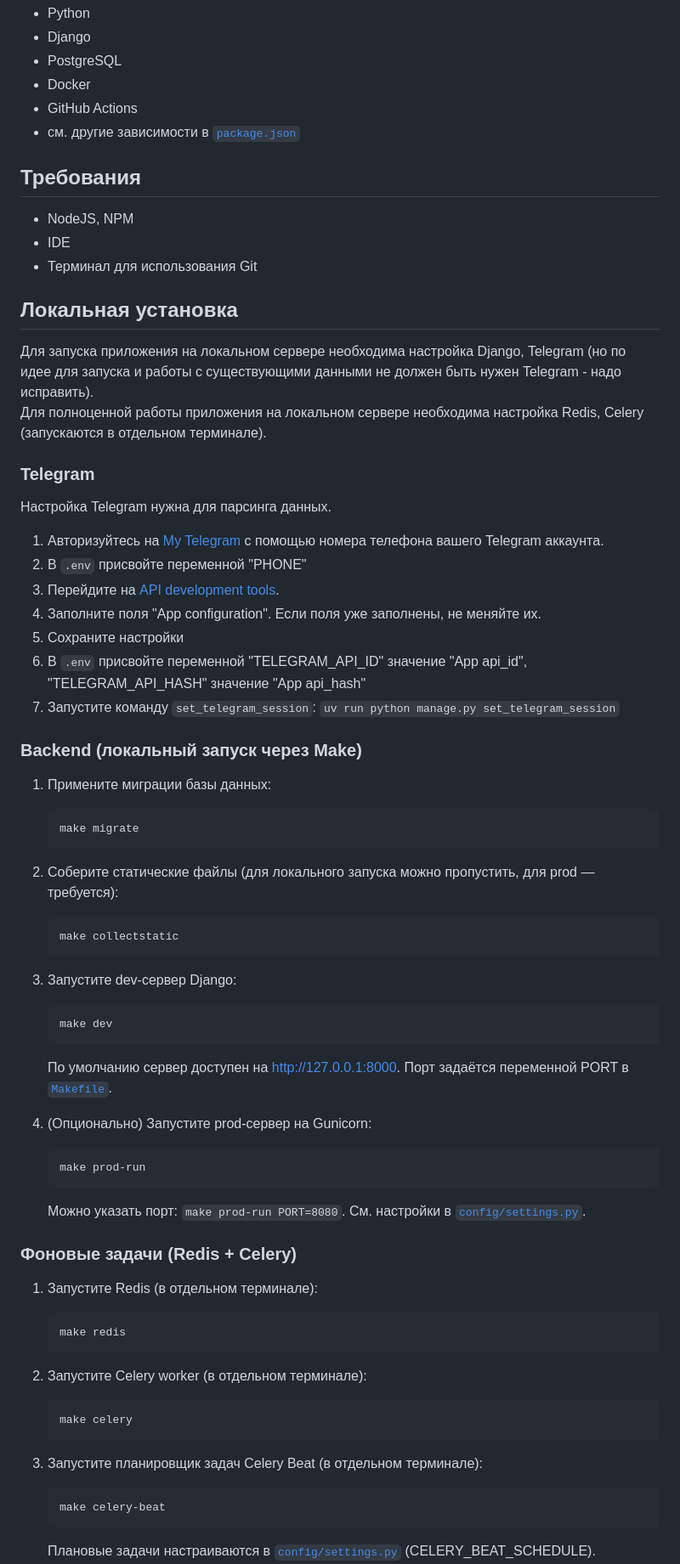
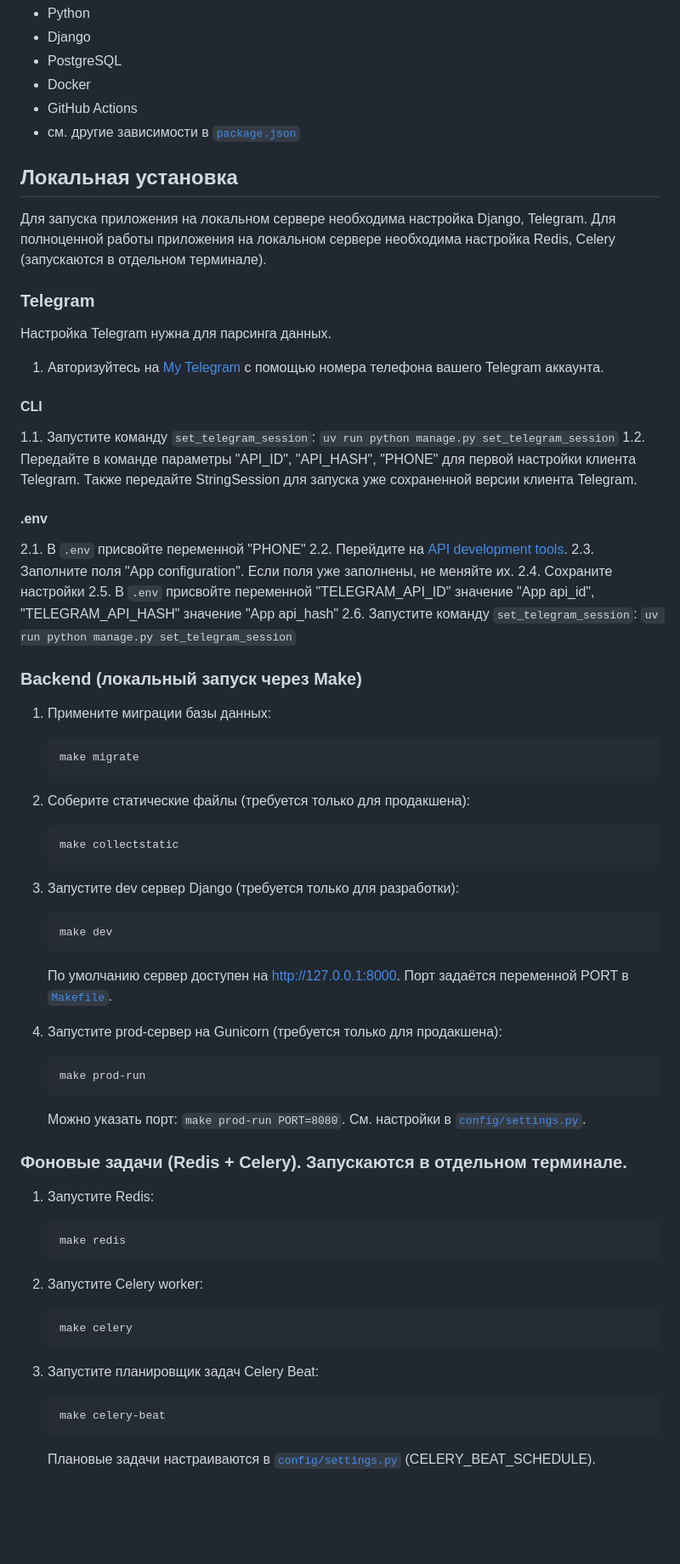
Before and after one commit to kate0l/tg-marketing-service, a Markdown page: README.md, the part around one of its changes. Shown at 85% size. Rendered like a GitHub page; blank space fills up the shorter version.

````diff
--- a/README.md
+++ b/README.md
@@ -27,26 +27,23 @@ SPA веб-приложение. Единый портал для сравнен
 - GitHub Actions
 - см. другие зависимости в [`package.json`](package.json)
 
-## Требования
-
-
-- NodeJS, NPM
-- IDE
-- Терминал для использования Git
-
 ## Локальная установка
-Для запуска приложения на локальном сервере необходима настройка Django, Telegram (но по идее для запуска и работы с существующими данными не должен быть нужен Telegram - надо исправить).\
+Для запуска приложения на локальном сервере необходима настройка Django, Telegram.
 Для полноценной работы приложения на локальном сервере необходима настройка Redis, Celery (запускаются в отдельном терминале).
 
 ### Telegram
 Настройка Telegram нужна для парсинга данных.
 1. Авторизуйтесь на [My Telegram](https://my.telegram.org/apps) с помощью номера телефона вашего Telegram аккаунта.
-2. В `.env` присвойте переменной "PHONE"
-3. Перейдите на [API development tools](https://my.telegram.org/apps).
-4. Заполните поля "App configuration". Если поля уже заполнены, не меняйте их.
-5. Сохраните настройки
-6. В `.env` присвойте переменной "TELEGRAM_API_ID" значение "App api_id", "TELEGRAM_API_HASH" значение "App api_hash"
-7. Запустите команду `set_telegram_session`: `uv run python manage.py set_telegram_session`
+#### CLI
+1.1. Запустите команду `set_telegram_session`: `uv run python manage.py set_telegram_session`
+1.2. Передайте в команде параметры "API_ID", "API_HASH", "PHONE" для первой настройки клиента Telegram. Также передайте StringSession для запуска уже сохраненной версии клиента Telegram.
+#### .env
+2.1. В `.env` присвойте переменной "PHONE"
+2.2. Перейдите на [API development tools](https://my.telegram.org/apps).
+2.3. Заполните поля "App configuration". Если поля уже заполнены, не меняйте их.
+2.4. Сохраните настройки
+2.5. В `.env` присвойте переменной "TELEGRAM_API_ID" значение "App api_id", "TELEGRAM_API_HASH" значение "App api_hash"
+2.6. Запустите команду `set_telegram_session`: `uv run python manage.py set_telegram_session`
 
 ### Backend (локальный запуск через Make)
 
@@ -55,36 +52,36 @@ SPA веб-приложение. Единый портал для сравнен
    make migrate
    ```
 
-2. Соберите статические файлы (для локального запуска можно пропустить, для prod — требуется):
+2. Соберите статические файлы (требуется только для продакшена):
    ```sh
    make collectstatic
    ```
 
-3. Запустите dev-сервер Django:
+3. Запустите dev сервер Django (требуется только для разработки):
    ```sh
    make dev
    ```
    По умолчанию сервер доступен на http://127.0.0.1:8000. Порт задаётся переменной PORT в [`Makefile`](Makefile).
 
-4. (Опционально) Запустите prod-сервер на Gunicorn:
+4. Запустите prod-сервер на Gunicorn (требуется только для продакшена):
    ```sh
    make prod-run
    ```
    Можно указать порт: `make prod-run PORT=8080`. См. настройки в [`config/settings.py`](config/settings.py).
 
-### Фоновые задачи (Redis + Celery)
+### Фоновые задачи (Redis + Celery). Запускаются в отдельном терминале.
 
-1. Запустите Redis (в отдельном терминале):
+1. Запустите Redis:
    ```sh
    make redis
    ```
 
-2. Запустите Celery worker (в отдельном терминале):
+2. Запустите Celery worker:
    ```sh
    make celery
    ```
 
-3. Запустите планировщик задач Celery Beat (в отдельном терминале):
+3. Запустите планировщик задач Celery Beat:
    ```sh
    make celery-beat
    ```
````
Also changed, not shown: other parts of README.md (+4 -4 lines).
